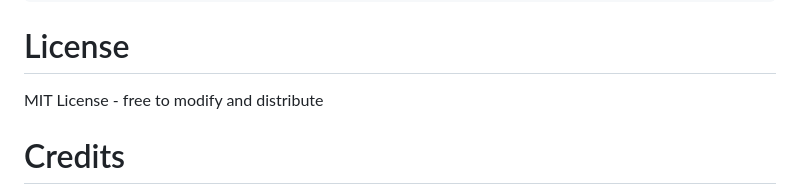
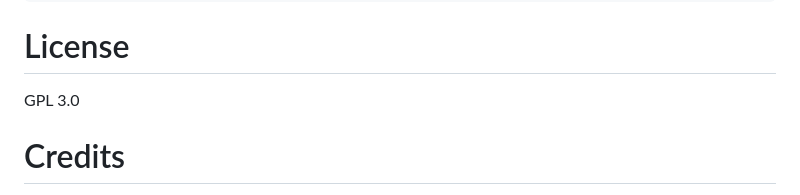
Before and after one commit to DevCat3/Auto_Target, a Markdown page: README.md, the part around the change. Rendered like a GitHub page.

Commit message:
Change license from MIT to GPL 3.0
Updated license information from MIT to GPL 3.0.

```diff
--- a/README.md
+++ b/README.md
@@ -174,7 +174,7 @@ zip -r9 ../auto_target.zip ../auto_target -x "*.git*" "*.DS_Store" "*.zip"
 
 # License
 
-MIT License - free to modify and distribute
+GPL 3.0
 
 # Credits
 
```
